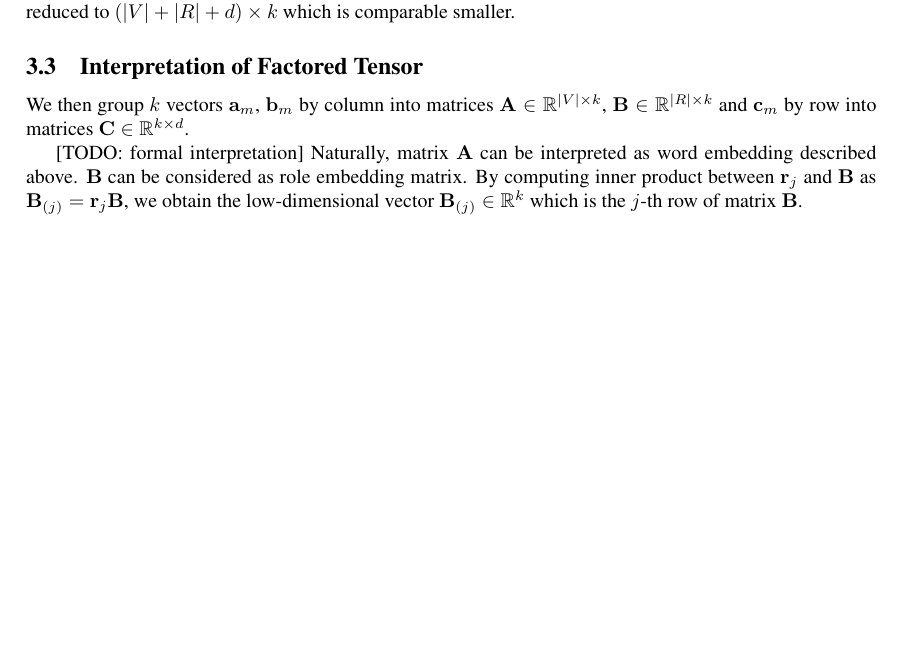
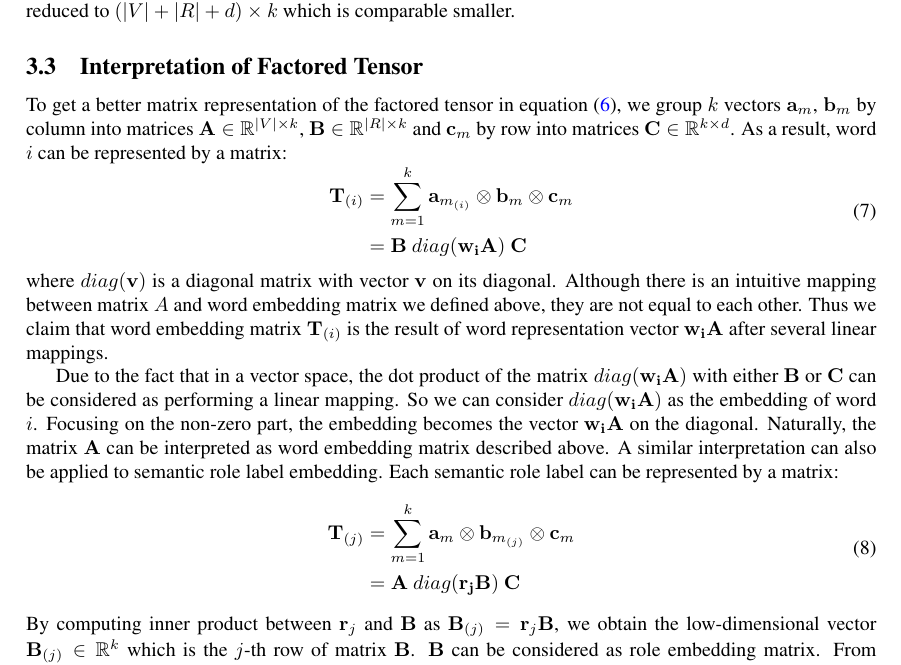
Before and after one commit to tony-hong/master-thesis-proposal, a LaTeX paper (mtrf.tex): part of page 8 of 17 before the commit and part of page 8 of 18 after it, cut so that both start at the same text, the shorter picture padded with empty space. Compiled offline with pdfLaTeX.

Commit message:
feat: add explanation for factored tensor

```diff
--- a/mtrf.tex
+++ b/mtrf.tex
@@ -281,20 +281,34 @@ where tensor $\mathbf{T}$ is decomposed into $k$ rank-1 tensor $\mathbf{T}'$ and
 \end{equation}
 where the smallest $k$ makes the equation true is the tensor rank of $\mathbf{T}$. Now the number of parameters is reduced to $(|V| + |R| + d) \times k$ which is comparable smaller.
 
+\subsection{Interpretation of Factored Tensor} \label{sec:tf-expl}
+To get a better matrix representation of the factored tensor in equation \eqref{eq:trd}, we group $k$ vectors $\mathbf{a}_m$, $\mathbf{b}_m$ by column into matrices $\mathbf{A} \in \mathbb{R}^{|V| \times k}$, $\mathbf{B} \in \mathbb{R}^{|R| \times k}$ and $\mathbf{c}_m$ by row into matrices $\mathbf{C} \in \mathbb{R}^{k \times d}$. As a result, word $i$ can be represented by a matrix:
+\begin{equation} \label{eq:we-tensor}
+\begin{aligned}
+    \mathbf{T}_{(i)}
+        &= \sum_{m=1}^{k} \mathbf{a}_{m_{(i)}} \otimes \mathbf{b}_{m} \otimes \mathbf{c}_m \\
+        &= \mathbf{B} \ diag(\mathbf{w_i}\mathbf{A}) \ \mathbf{C}
+\end{aligned}
+\end{equation}
+where $diag(\mathbf{v})$ is a diagonal matrix with vector $\mathbf{v}$ on its diagonal. Although there is an intuitive mapping between matrix $A$ and word embedding matrix we defined above, they are not equal to each other. Thus we claim that word embedding matrix $\mathbf{T}_{(i)}$ is the result of word representation vector $\mathbf{w_i}\mathbf{A}$ after several linear mappings.
 
-\subsection{Interpretation of Factored Tensor} \label{sec:tf-expl}
-We then group $k$ vectors $\mathbf{a}_m$, $\mathbf{b}_m$ by column into matrices $\mathbf{A} \in \mathbb{R}^{|V| \times k}$, $\mathbf{B} \in \mathbb{R}^{|R| \times k}$ and $\mathbf{c}_m$ by row into matrices $\mathbf{C} \in \mathbb{R}^{k \times d}$.
-
-[TODO: formal interpretation] Naturally, matrix $\mathbf{A}$ can be interpreted as word embedding described above. $\mathbf{B}$ can be considered as role embedding matrix. By computing inner product between $\mathbf{r}_j$ and $\mathbf{B}$ as $\mathbf{B}_{(j)} = \mathbf{r}_j \mathbf{B}$, we obtain the low-dimensional vector $\mathbf{B}_{(j)} \in \mathbb{R}^k$ which is the $j$-th row of matrix $\mathbf{B}$.
-
-From equation \eqref{eq:trd}, the event-participant embedding vector $\mathbf{T}_{(ij)}$ can be computed as:
-\begin{equation} \label{eq:rbwe_tensor}
+Due to the fact that in a vector space, the dot product of the matrix $diag(\mathbf{w_i}\mathbf{A})$ with either $\mathbf{B}$ or $\mathbf{C}$ can be considered as performing a linear mapping. So we can consider $diag(\mathbf{w_i}\mathbf{A})$ as the embedding of word $i$. Focusing on the non-zero part, the embedding becomes the vector $\mathbf{w_i}\mathbf{A}$ on the diagonal. Naturally, the matrix $\mathbf{A}$ can be interpreted as word embedding matrix described above. A similar interpretation can also be applied to semantic role label embedding. Each semantic role label can be represented by a matrix:
+\begin{equation} \label{eq:re-tensor}
+\begin{aligned}
+    \mathbf{T}_{(j)}
+        &= \sum_{m=1}^{k} \mathbf{a}_{m} \otimes \mathbf{b}_{m_{(j)}} \otimes \mathbf{c}_m \\
+        &= \mathbf{A} \ diag(\mathbf{r_j}\mathbf{B}) \ \mathbf{C}
+\end{aligned}
+\end{equation}
+By computing inner product between $\mathbf{r}_j$ and $\mathbf{B}$ as $\mathbf{B}_{(j)} = \mathbf{r}_j \mathbf{B}$, we obtain the low-dimensional vector $\mathbf{B}_{(j)} \in \mathbb{R}^k$ which is the $j$-th row of matrix $\mathbf{B}$. $\mathbf{B}$ can be considered as role embedding matrix. From equation \eqref{eq:trd}, the event-participant embedding vector $\mathbf{T}_{(ij)}$ can be computed as:
+\begin{equation} \label{eq:rbwe-tensor}
 \begin{aligned}
     \mathbf{T}_{(ij)}
         &= \sum_{m=1}^{k} \mathbf{a}_{m_{(i)}} \otimes \mathbf{b}_{m_{(j)}} \otimes \mathbf{c}_m \\
         &= \sum_{m=1}^{k} \mathbf{a}_{m_{(i)}} \mathbf{b}_{m_{(j)}}  \mathbf{c}_m \\
 \end{aligned}
 \end{equation}
+
 To get rid of the outer product and make it easier to implement, we use the decomposition matrices defined above. Thus the vector $\mathbf{T}_{(ij)}$ can be written as a vector:
 \begin{equation} \label{eq:rbwe}
 \begin{aligned}
```
